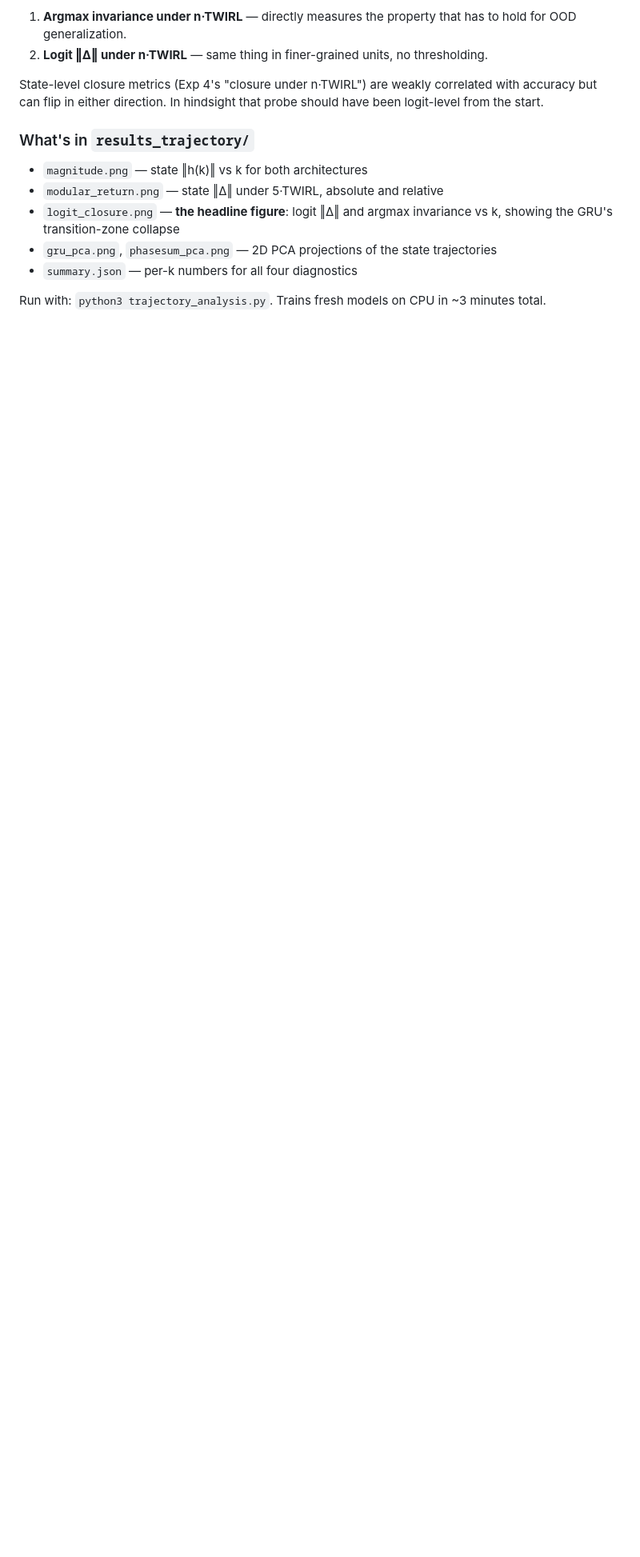
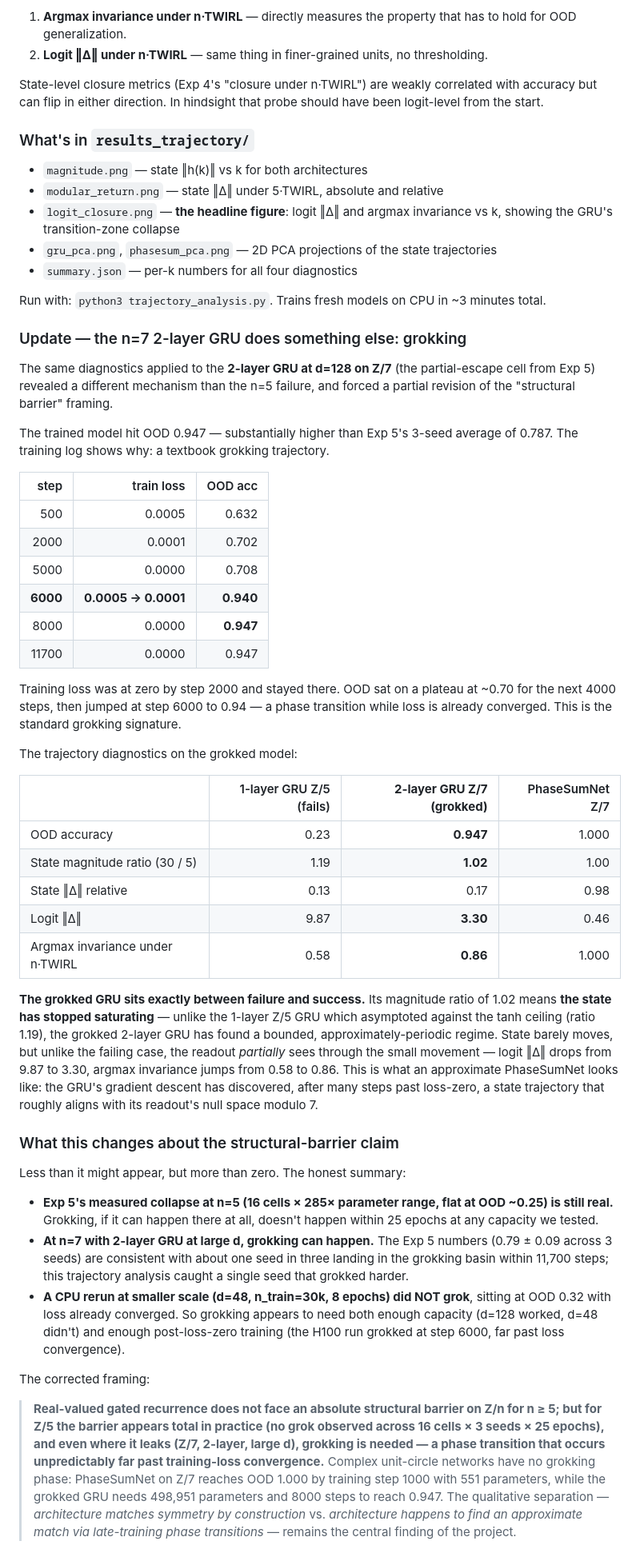
Before and after one commit to Minds-R-Lab/ComplexAttn, a Markdown page: README.md, the part around one of its changes. Shown at 80% size. Rendered like a GitHub page; blank space fills up the shorter version.

```diff
--- a/README.md
+++ b/README.md
@@ -707,3 +707,82 @@ hindsight that probe should have been logit-level from the start.
 Run with: `python3 trajectory_analysis.py`. Trains fresh models on CPU
 in ~3 minutes total.
 
+### Update — the n=7 2-layer GRU does something else: grokking
+
+The same diagnostics applied to the **2-layer GRU at d=128 on Z/7**
+(the partial-escape cell from Exp 5) revealed a different mechanism
+than the n=5 failure, and forced a partial revision of the
+"structural barrier" framing.
+
+The trained model hit OOD 0.947 — substantially higher than Exp 5's
+3-seed average of 0.787. The training log shows why: a textbook
+grokking trajectory.
+
+| step | train loss | OOD acc |
+|--:|--:|--:|
+| 500   | 0.0005 | 0.632 |
+| 2000  | 0.0001 | 0.702 |
+| 5000  | 0.0000 | 0.708 |
+| **6000**  | **0.0005 → 0.0001** | **0.940** |
+| 8000  | 0.0000 | **0.947** |
+| 11700 | 0.0000 | 0.947 |
+
+Training loss was at zero by step 2000 and stayed there. OOD sat on a
+plateau at ~0.70 for the next 4000 steps, then jumped at step 6000 to
+0.94 — a phase transition while loss is already converged. This is
+the standard grokking signature.
+
+The trajectory diagnostics on the grokked model:
+
+| | 1-layer GRU Z/5 (fails) | **2-layer GRU Z/7 (grokked)** | PhaseSumNet Z/7 |
+|---|--:|--:|--:|
+| OOD accuracy | 0.23 | **0.947** | 1.000 |
+| State magnitude ratio (30 / 5) | 1.19 | **1.02** | 1.00 |
+| State ‖Δ‖ relative | 0.13 | 0.17 | 0.98 |
+| Logit ‖Δ‖ | 9.87 | **3.30** | 0.46 |
+| Argmax invariance under n·TWIRL | 0.58 | **0.86** | 1.000 |
+
+**The grokked GRU sits exactly between failure and success.** Its
+magnitude ratio of 1.02 means **the state has stopped saturating** —
+unlike the 1-layer Z/5 GRU which asymptoted against the tanh ceiling
+(ratio 1.19), the grokked 2-layer GRU has found a bounded,
+approximately-periodic regime. State barely moves, but unlike the
+failing case, the readout *partially* sees through the small movement
+— logit ‖Δ‖ drops from 9.87 to 3.30, argmax invariance jumps from
+0.58 to 0.86. This is what an approximate PhaseSumNet looks like:
+the GRU's gradient descent has discovered, after many steps past
+loss-zero, a state trajectory that roughly aligns with its readout's
+null space modulo 7.
+
+### What this changes about the structural-barrier claim
+
+Less than it might appear, but more than zero. The honest summary:
+
+- **Exp 5's measured collapse at n=5 (16 cells × 285× parameter range,
+  flat at OOD ~0.25) is still real.** Grokking, if it can happen there
+  at all, doesn't happen within 25 epochs at any capacity we tested.
+- **At n=7 with 2-layer GRU at large d, grokking can happen.** The
+  Exp 5 numbers (0.79 ± 0.09 across 3 seeds) are consistent with about
+  one seed in three landing in the grokking basin within 11,700 steps;
+  this trajectory analysis caught a single seed that grokked harder.
+- **A CPU rerun at smaller scale (d=48, n_train=30k, 8 epochs) did NOT
+  grok**, sitting at OOD 0.32 with loss already converged. So grokking
+  appears to need both enough capacity (d=128 worked, d=48 didn't) and
+  enough post-loss-zero training (the H100 run grokked at step 6000,
+  far past loss convergence).
+
+The corrected framing:
+
+> **Real-valued gated recurrence does not face an absolute structural
+> barrier on Z/n for n ≥ 5; but for Z/5 the barrier appears total in
+> practice (no grok observed across 16 cells × 3 seeds × 25 epochs),
+> and even where it leaks (Z/7, 2-layer, large d), grokking is needed
+> — a phase transition that occurs unpredictably far past
+> training-loss convergence.** Complex unit-circle networks have no
+> grokking phase: PhaseSumNet on Z/7 reaches OOD 1.000 by training
+> step 1000 with 551 parameters, while the grokked GRU needs 498,951
+> parameters and 8000 steps to reach 0.947. The qualitative
+> separation — *architecture matches symmetry by construction* vs.
+> *architecture happens to find an approximate match via late-training
+> phase transitions* — remains the central finding of the project.
+
```
Also changed, not shown: other parts of README.md (+29 -17 lines).
